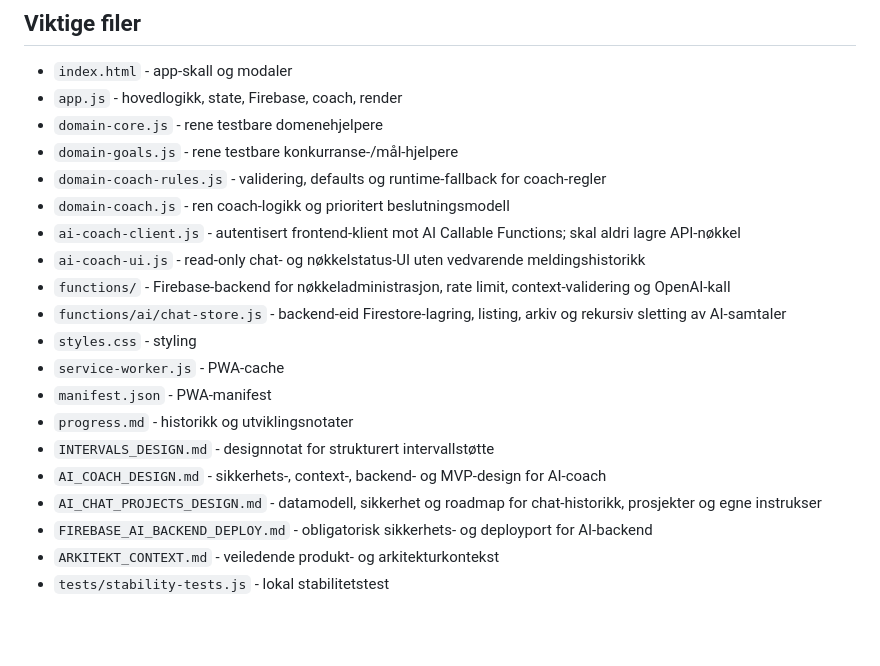
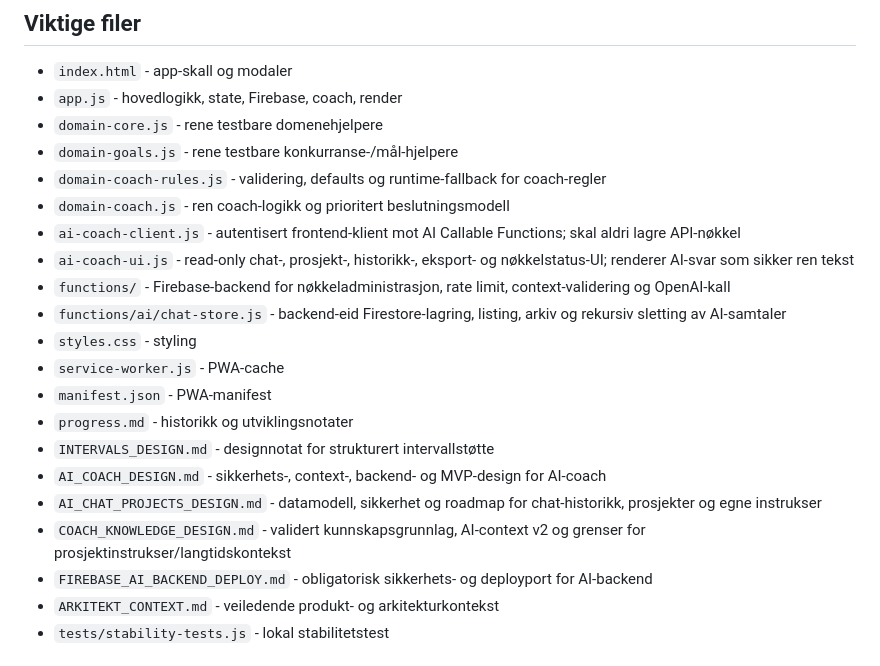
Before and after one commit to espenviigsyversen-droid/training-app, a Markdown page: AGENTS.md, the part around the change. Drawn GitHub-style; blank space fills up the shorter version.

Commit message:
v159: update AGENTS.md

```diff
--- a/AGENTS.md
+++ b/AGENTS.md
@@ -59,7 +59,7 @@ node functions\tests\ai-backend-tests.js
 - `domain-coach-rules.js` - validering, defaults og runtime-fallback for coach-regler
 - `domain-coach.js` - ren coach-logikk og prioritert beslutningsmodell
 - `ai-coach-client.js` - autentisert frontend-klient mot AI Callable Functions; skal aldri lagre API-nøkkel
-- `ai-coach-ui.js` - read-only chat- og nøkkelstatus-UI uten vedvarende meldingshistorikk
+- `ai-coach-ui.js` - read-only chat-, prosjekt-, historikk-, eksport- og nøkkelstatus-UI; renderer AI-svar som sikker ren tekst
 - `functions/` - Firebase-backend for nøkkeladministrasjon, rate limit, context-validering og OpenAI-kall
 - `functions/ai/chat-store.js` - backend-eid Firestore-lagring, listing, arkiv og rekursiv sletting av AI-samtaler
 - `styles.css` - styling
@@ -69,6 +69,7 @@ node functions\tests\ai-backend-tests.js
 - `INTERVALS_DESIGN.md` - designnotat for strukturert intervallstøtte
 - `AI_COACH_DESIGN.md` - sikkerhets-, context-, backend- og MVP-design for AI-coach
 - `AI_CHAT_PROJECTS_DESIGN.md` - datamodell, sikkerhet og roadmap for chat-historikk, prosjekter og egne instrukser
+- `COACH_KNOWLEDGE_DESIGN.md` - validert kunnskapsgrunnlag, AI-context v2 og grenser for prosjektinstrukser/langtidskontekst
 - `FIREBASE_AI_BACKEND_DEPLOY.md` - obligatorisk sikkerhets- og deployport for AI-backend
 - `ARKITEKT_CONTEXT.md` - veiledende produkt- og arkitekturkontekst
 - `tests/stability-tests.js` - lokal stabilitetstest
```
